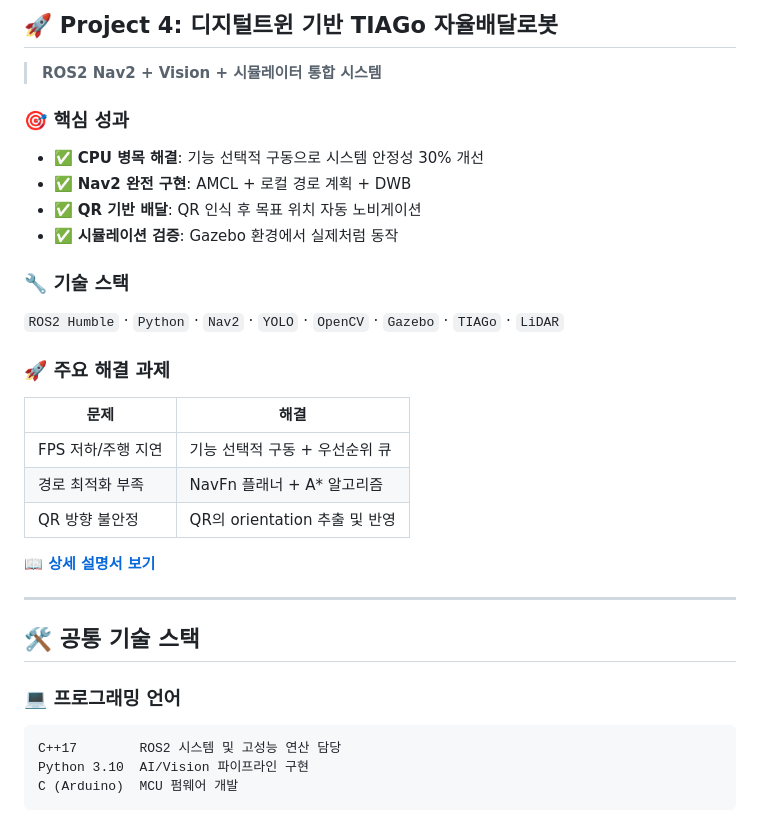
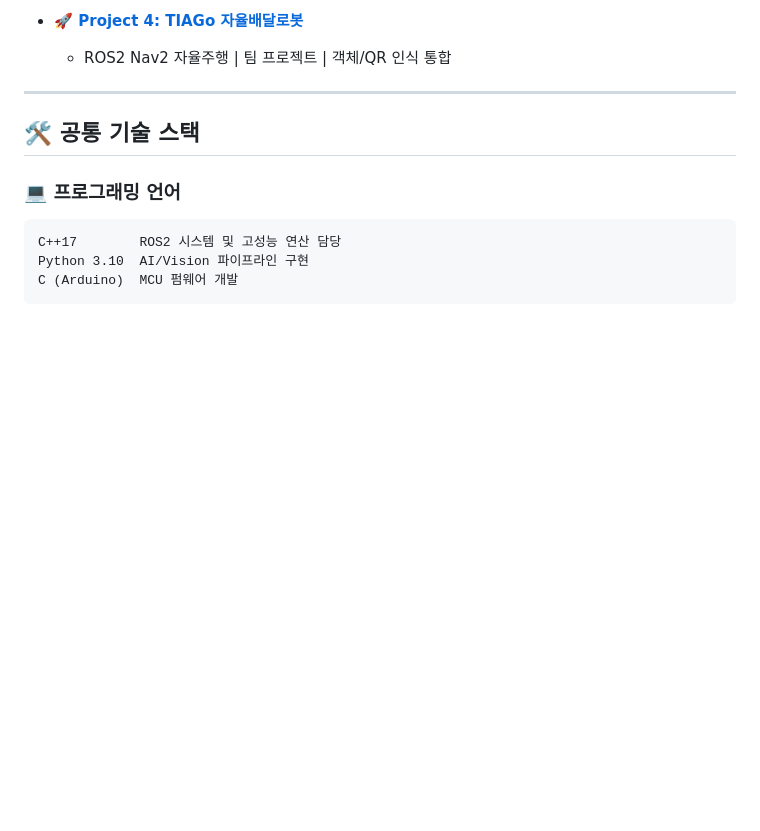
Before and after one commit to Baeilhoon/ROKEY_5, a Markdown page: README.md, the part around one of its changes. Rendered like a GitHub page; blank space fills up the shorter version.

```diff
--- a/README.md
+++ b/README.md
@@ -128,26 +63,5 @@
-## 🚀 Project 4: 디지털트윈 기반 TIAGo 자율배달로봇
-
-> **ROS2 Nav2 + Vision + 시뮬레이터 통합 시스템**
-
-### 🎯 핵심 성과
-
-- ✅ **CPU 병목 해결**: 기능 선택적 구동으로 시스템 안정성 30% 개선
-- ✅ **Nav2 완전 구현**: AMCL + 로컬 경로 계획 + DWB
-- ✅ **QR 기반 배달**: QR 인식 후 목표 위치 자동 노비게이션
-- ✅ **시뮬레이션 검증**: Gazebo 환경에서 실제처럼 동작
-
-### 🔧 기술 스택
-`ROS2 Humble` · `Python` · `Nav2` · `YOLO` · `OpenCV` · `Gazebo` · `TIAGo` · `LiDAR`
-
-### 🚀 주요 해결 과제
-
-| 문제 | 해결 |
-|------|------|
-| FPS 저하/주행 지연 | 기능 선택적 구동 + 우선순위 큐 |
-| 경로 최적화 부족 | NavFn 플래너 + A* 알고리즘 |
-| QR 방향 불안정 | QR의 orientation 추출 및 반영 |
-
-**📖 [상세 설명서 보기](project4_tiago_delivery/README.md)**
+- **🚀 [Project 4: TIAGo 자율배달로봇](project4_tiago_delivery/README.md)**
+  - ROS2 Nav2 자율주행 | 팀 프로젝트 | 객체/QR 인식 통합
 
 ---
 
```
Also changed, not shown: other parts of README.md (+8 -73 lines).
